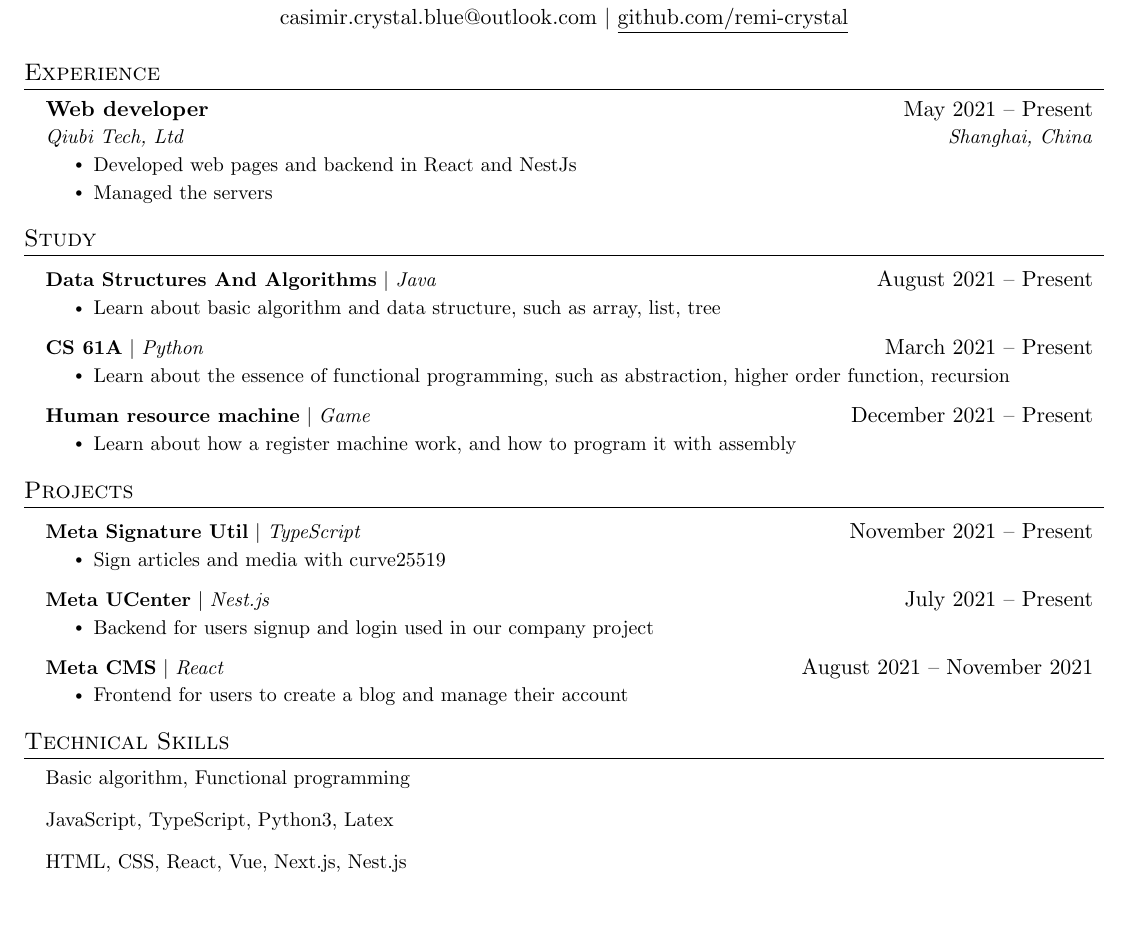
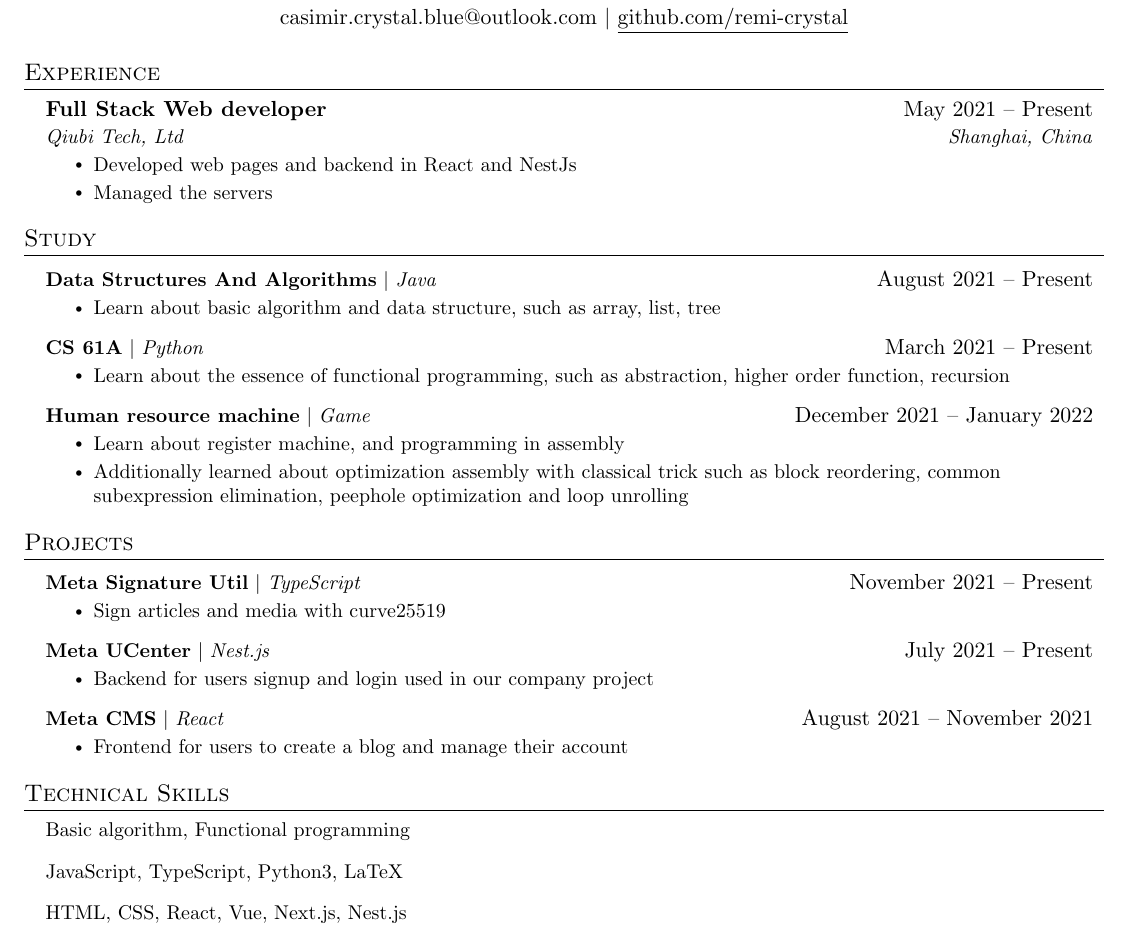
Before and after one commit to remi-crystal/latex-resume, a LaTeX document (main.tex): part of the page, cut so that both start at the same text, the shorter picture padded with empty space. Compiled offline with pdfLaTeX.

Commit message:
update: finish Human resource machine

```diff
--- a/main.tex
+++ b/main.tex
@@ -122,7 +122,7 @@
   \resumeSubHeadingListStart
 
     \resumeSubheading
-      {Web developer}{May 2021 – Present}
+      {Full Stack Web developer}{May 2021 – Present}
       {Qiubi Tech, Ltd}{Shanghai, China}
       \resumeItemListStart
         \resumeItem{Developed web pages and backend in React and NestJs}
@@ -148,9 +148,10 @@ Algorithms} $|$ \emph{Java}}{August 2021 -- Present}
           \resumeItemListEnd
 
       \resumeProjectHeading
-          {\textbf{Human resource machine} $|$ \emph{Game}}{December 2021 -- Present}
+          {\textbf{Human resource machine} $|$ \emph{Game}}{December 2021 -- January 2022}
           \resumeItemListStart
-            \resumeItem{Learn about how a register machine work, and how to program it with assembly}
+            \resumeItem{Learn about register machine, and programming in assembly}
+            \resumeItem{Additionally learned about optimization assembly with classical trick such as block reordering, common subexpression elimination, peephole optimization and loop unrolling}
           \resumeItemListEnd
 
     \resumeSubHeadingListEnd
@@ -189,7 +190,7 @@ Algorithms} $|$ \emph{Java}}{August 2021 -- Present}
      Basic algorithm,
      Functional programming}
      \\
-     \item{JavaScript, TypeScript, Python3, Latex} \\
+     \item{JavaScript, TypeScript, Python3, LaTeX} \\
      \item{HTML, CSS, React, Vue, Next.js, Nest.js} \\
     }
  \end{itemize}
```
Also changed, not shown: main.pdf, main.tex (2 more changed lines).
